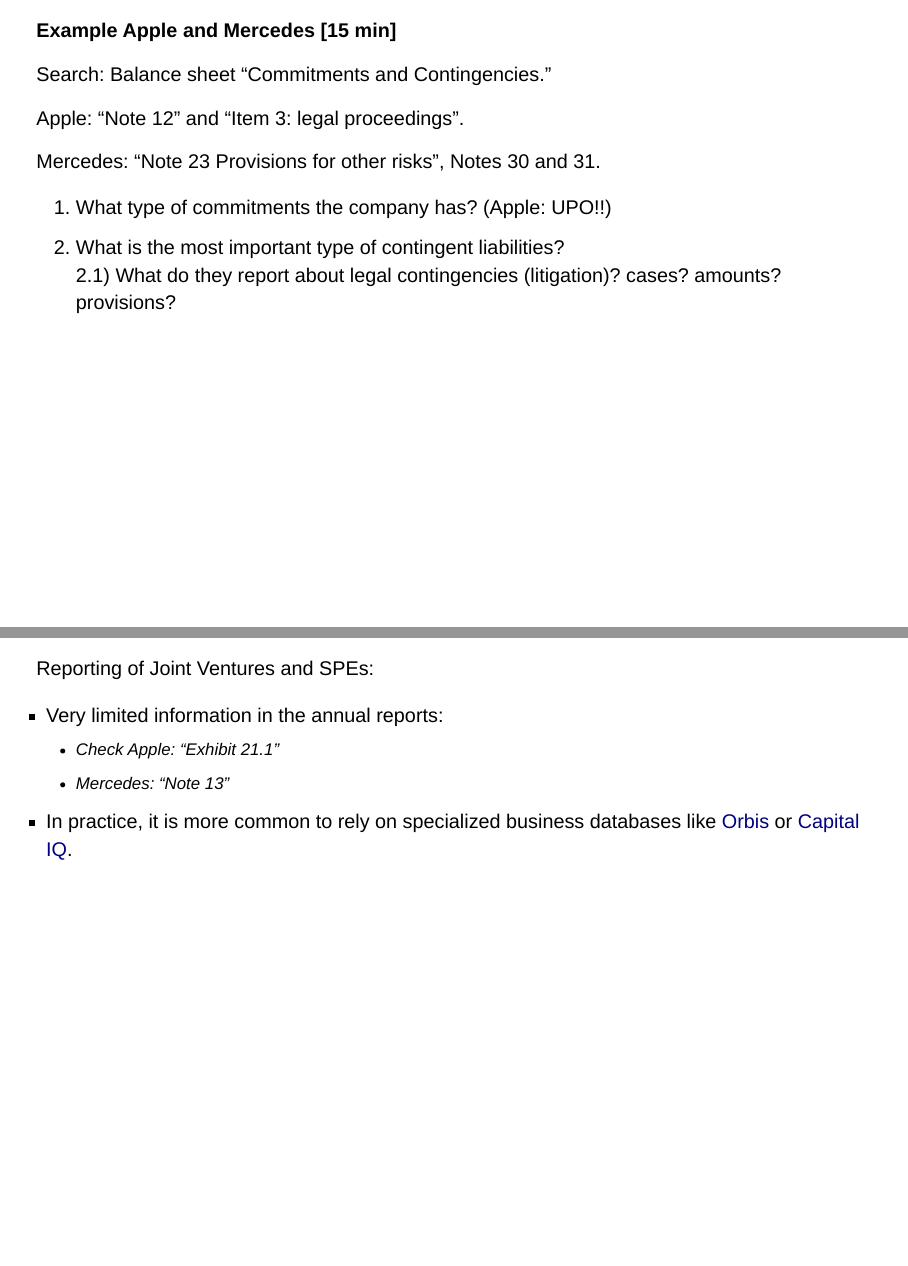
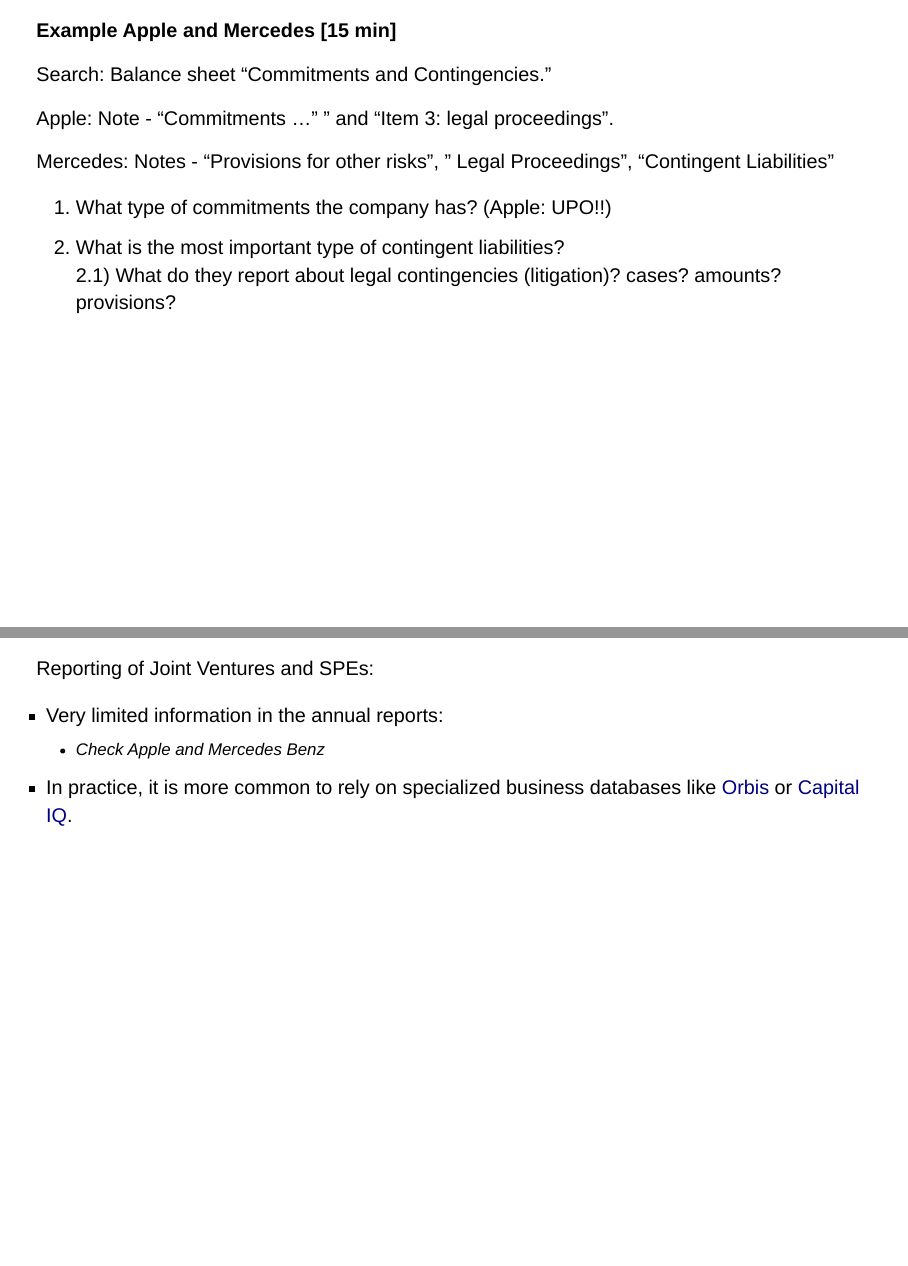
Before and after one commit to mortizm1988/lecture_financial_statements_analysis, a Quarto document (topic_2_financing.qmd): pages 23 and 29 of 40, joined at a grey line. Rendered offline with R 4.5, knitr and Pandoc in place of Quarto, with nearby package versions; drawn as Slidy slides in place of the format the file asks for.

Commit message:
updates topic 2

```diff
--- a/topic_2_financing.qmd
+++ b/topic_2_financing.qmd
@@ -308,9 +308,9 @@
 
 Search: Balance sheet "Commitments and Contingencies."
 
-Apple: "Note 12 " and "Item 3: legal proceedings".
+Apple: Note - "Commitments ..." " and "Item 3: legal proceedings".
 
-Mercedes: "Note 23 Provisions for other risks", Notes 30  and 31.
+Mercedes: Notes - "Provisions for other risks", " Legal Proceedings", "Contingent Liabilities"
 
 1) What type of commitments the company has? (Apple: UPO!!)
 2) What is the most important type of contingent liabilities?
@@ -377,8 +377,7 @@
 Reporting of Joint Ventures and SPEs:
 
 - Very limited information in the annual reports:
-  - Check Apple: "Exhibit 21.1"
-  - Mercedes: "Note 13"
+  - Check Apple and Mercedes Benz
 
 - In practice, it is more common to rely on specialized business databases like [Orbis](https://www.bvdinfo.com/en-gb/) or [Capital IQ](https://www.spglobal.com/marketintelligence/en/solutions/sp-capital-iq-pro).
 
```
Also changed, not shown: docs/search.json, topic_2_financing.qmd (2 more changed lines), 1 other file.
